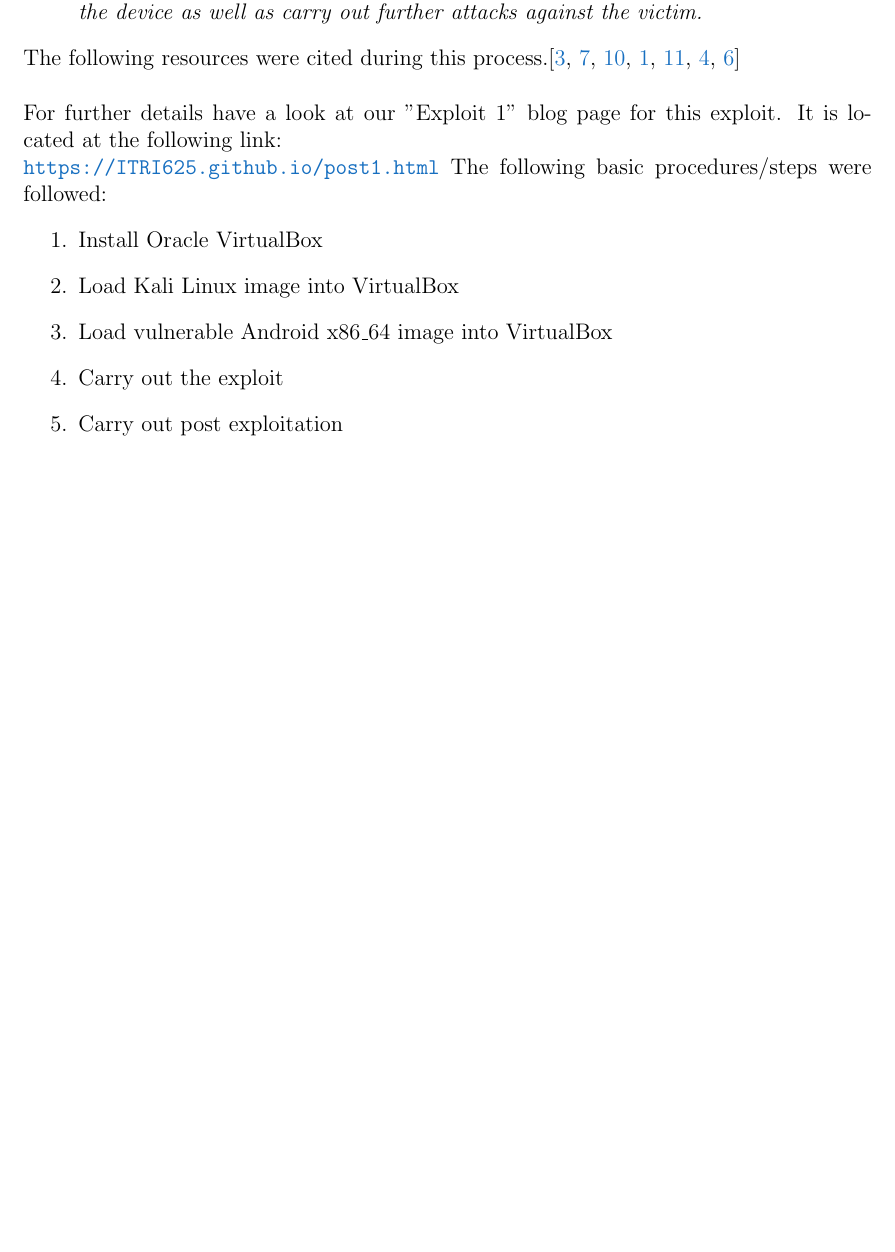
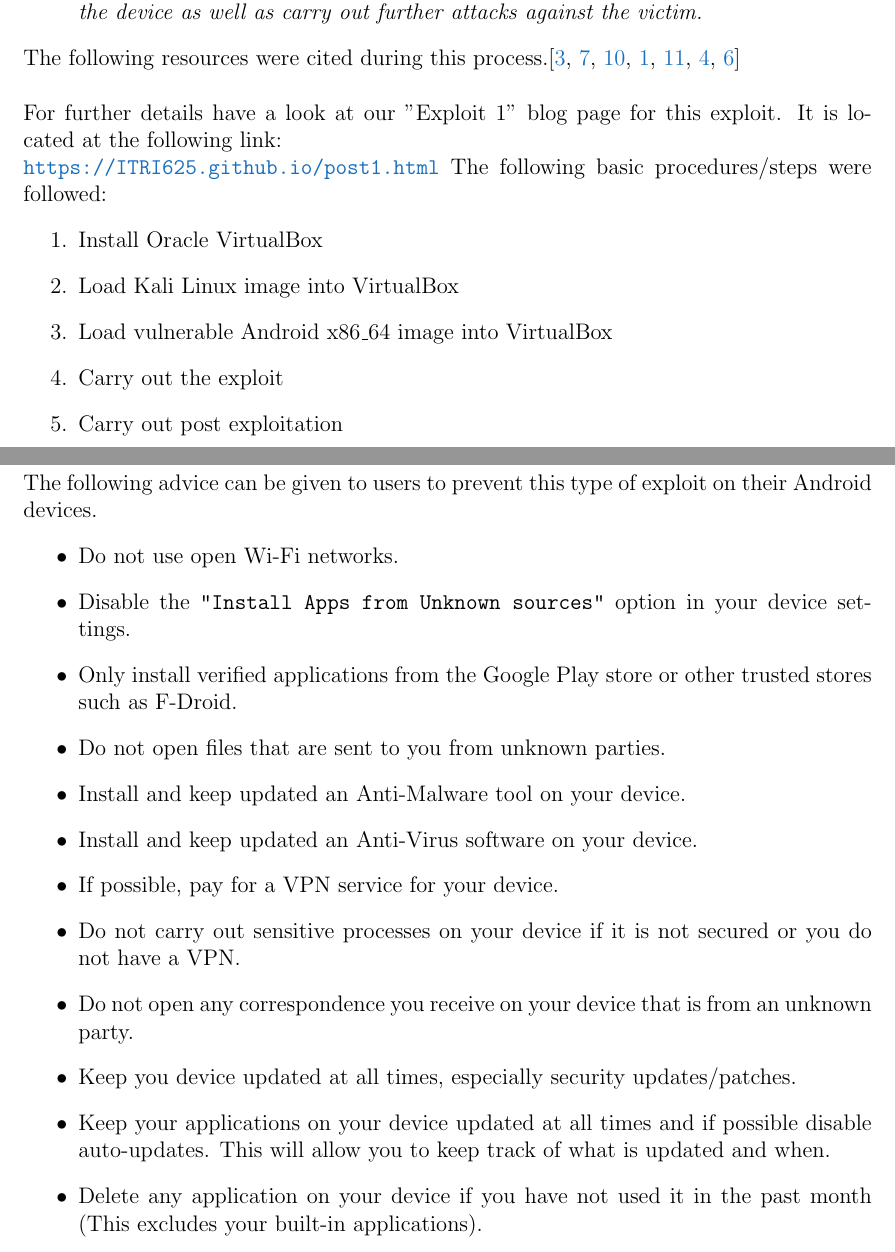
Before and after one commit to AM-ops/MetasploitProject, a LaTeX thesis (docs/docs.tex): part of page 8 of 19 before the commit and two parts of pages 8 and 9 of 19 after it, the two joined at a grey line, cut so that both start at the same text, the shorter picture padded with empty space. Compiled offline with pdfLaTeX.

Commit message:
Update docs.tex

```diff
--- a/docs/docs.tex
+++ b/docs/docs.tex
@@ -823,8 +823,22 @@ The following basic procedures/steps were followed:
 % fontsize=\footnotesize,
 % breaklines,
 % ]{Text}{commands.txt}
-
 \section{Countermeasures}
+The following advice can be given to users to prevent this type of exploit on their Android devices.
+\begin{itemize}
+    \item Do not use open Wi-Fi networks.
+    \item Disable the \texttt{"Install Apps from Unknown sources"} option in your device settings.
+    \item Only install verified applications from the Google Play store or other trusted stores such as F-Droid.
+    \item Do not open files that are sent to you from unknown parties.
+    \item Install and keep updated an Anti-Malware tool on your device.
+    \item Install and keep updated an Anti-Virus software on your device.
+    \item If possible, pay for a VPN service for your device.
+    \item Do not carry out sensitive processes on your device if it is not secured or you do not have a VPN.
+    \item Do not open any correspondence you receive on your device that is from an unknown party.
+    \item Keep you device updated at all times, especially security updates/patches.
+    \item Keep your applications on your device updated at all times and if possible disable auto-updates. This will allow you to keep track of what is updated and when.
+    \item Delete any application on your device if you have not used it in the past month (This excludes your built-in applications).
+\end{itemize}
 \chapter{Scenario 2: Windows exploit}
 \section{Overview \& Carrying out the exploit}
 The scenario is described as follows:
```
